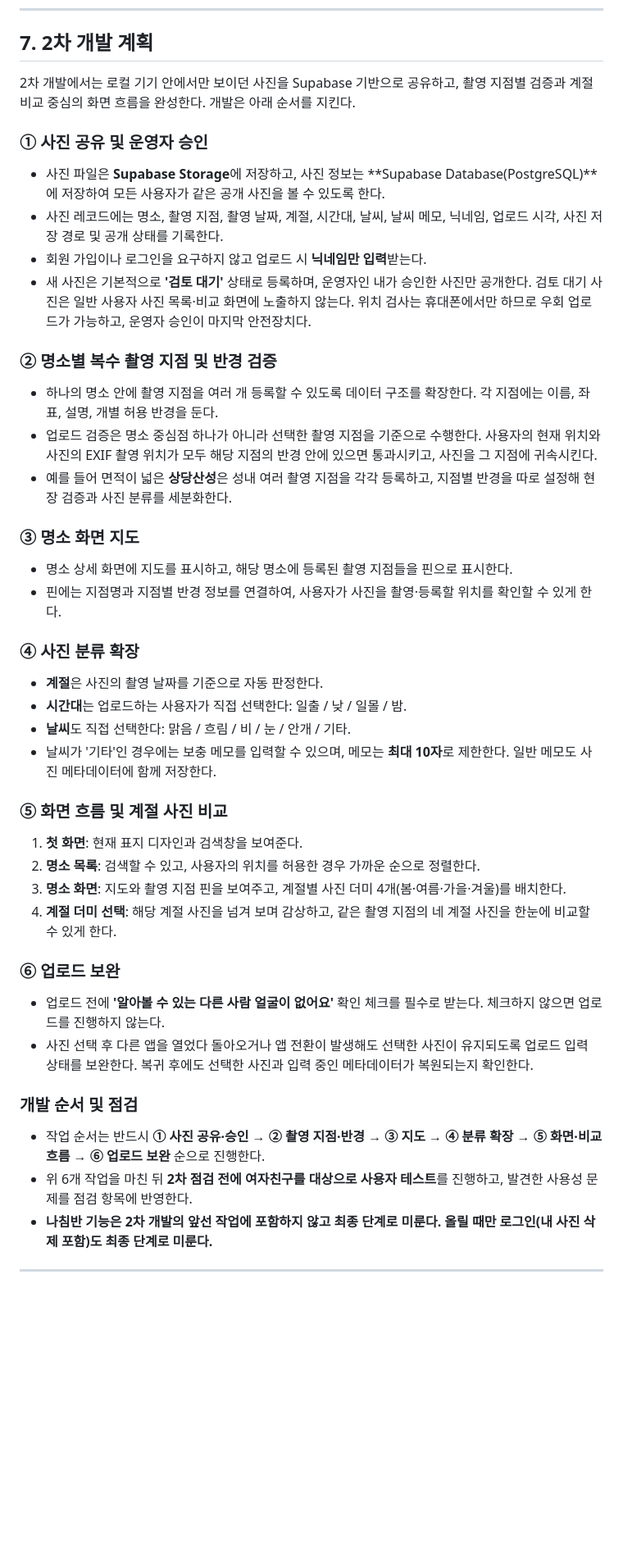
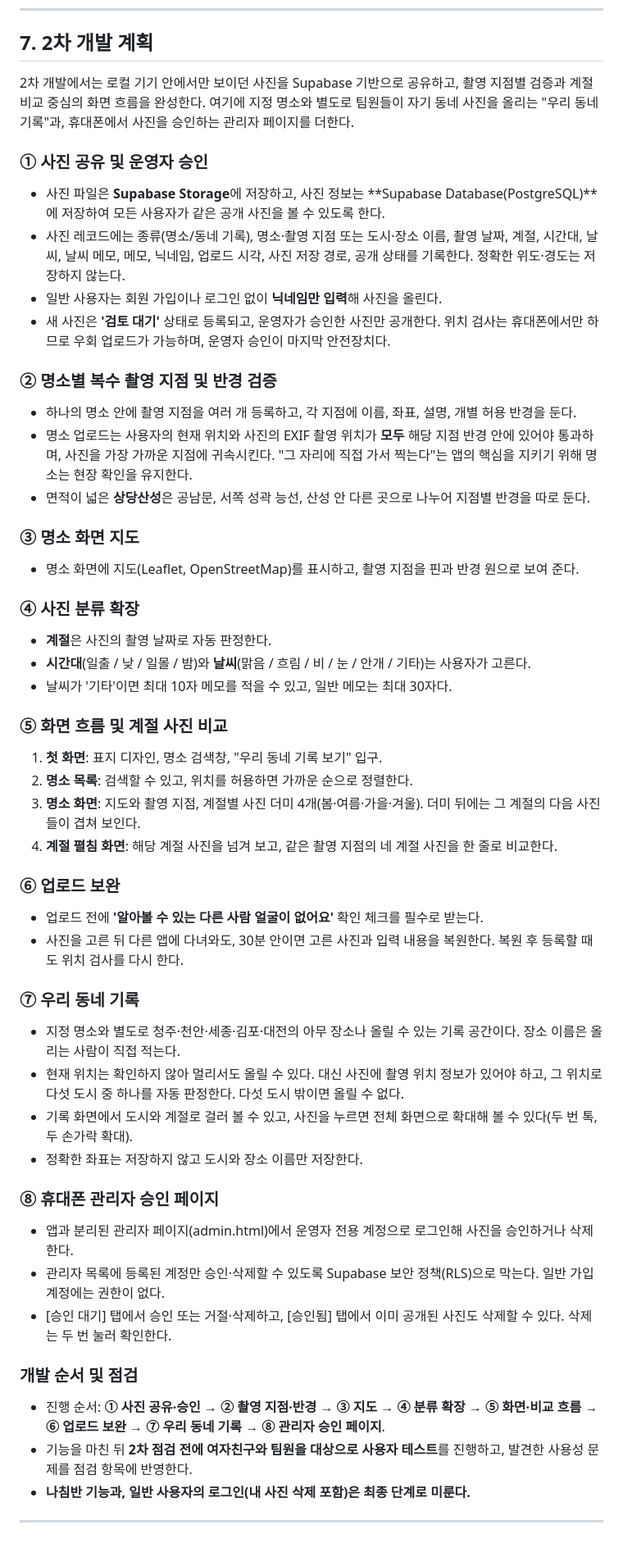
Before and after one commit to dochiHS/our-season, a Markdown page: plan.md, the part around the change. Shown at 82% size. Drawn GitHub-style; blank space fills up the shorter version.

Commit message:
plan.md 7장: 2차 계획을 실제 구현에 맞게 정리 (우리 동네 기록, 관리자 승인 페이지 추가)

```diff
--- a/plan.md
+++ b/plan.md
@@ -131,42 +131,51 @@
 
 ## 7. 2차 개발 계획
 
-2차 개발에서는 로컬 기기 안에서만 보이던 사진을 Supabase 기반으로 공유하고, 촬영 지점별 검증과 계절 비교 중심의 화면 흐름을 완성한다. 개발은 아래 순서를 지킨다.
+2차 개발에서는 로컬 기기 안에서만 보이던 사진을 Supabase 기반으로 공유하고, 촬영 지점별 검증과 계절 비교 중심의 화면 흐름을 완성한다. 여기에 지정 명소와 별도로 팀원들이 자기 동네 사진을 올리는 "우리 동네 기록"과, 휴대폰에서 사진을 승인하는 관리자 페이지를 더한다.
 
 ### ① 사진 공유 및 운영자 승인
 - 사진 파일은 **Supabase Storage**에 저장하고, 사진 정보는 **Supabase Database(PostgreSQL)**에 저장하여 모든 사용자가 같은 공개 사진을 볼 수 있도록 한다.
-- 사진 레코드에는 명소, 촬영 지점, 촬영 날짜, 계절, 시간대, 날씨, 날씨 메모, 닉네임, 업로드 시각, 사진 저장 경로 및 공개 상태를 기록한다.
-- 회원 가입이나 로그인을 요구하지 않고 업로드 시 **닉네임만 입력**받는다.
-- 새 사진은 기본적으로 **'검토 대기'** 상태로 등록하며, 운영자인 내가 승인한 사진만 공개한다. 검토 대기 사진은 일반 사용자 사진 목록·비교 화면에 노출하지 않는다. 위치 검사는 휴대폰에서만 하므로 우회 업로드가 가능하고, 운영자 승인이 마지막 안전장치다.
+- 사진 레코드에는 종류(명소/동네 기록), 명소·촬영 지점 또는 도시·장소 이름, 촬영 날짜, 계절, 시간대, 날씨, 날씨 메모, 메모, 닉네임, 업로드 시각, 사진 저장 경로, 공개 상태를 기록한다. 정확한 위도·경도는 저장하지 않는다.
+- 일반 사용자는 회원 가입이나 로그인 없이 **닉네임만 입력**해 사진을 올린다.
+- 새 사진은 **'검토 대기'** 상태로 등록되고, 운영자가 승인한 사진만 공개한다. 위치 검사는 휴대폰에서만 하므로 우회 업로드가 가능하며, 운영자 승인이 마지막 안전장치다.
 
 ### ② 명소별 복수 촬영 지점 및 반경 검증
-- 하나의 명소 안에 촬영 지점을 여러 개 등록할 수 있도록 데이터 구조를 확장한다. 각 지점에는 이름, 좌표, 설명, 개별 허용 반경을 둔다.
-- 업로드 검증은 명소 중심점 하나가 아니라 선택한 촬영 지점을 기준으로 수행한다. 사용자의 현재 위치와 사진의 EXIF 촬영 위치가 모두 해당 지점의 반경 안에 있으면 통과시키고, 사진을 그 지점에 귀속시킨다.
-- 예를 들어 면적이 넓은 **상당산성**은 성내 여러 촬영 지점을 각각 등록하고, 지점별 반경을 따로 설정해 현장 검증과 사진 분류를 세분화한다.
+- 하나의 명소 안에 촬영 지점을 여러 개 등록하고, 각 지점에 이름, 좌표, 설명, 개별 허용 반경을 둔다.
+- 명소 업로드는 사용자의 현재 위치와 사진의 EXIF 촬영 위치가 **모두** 해당 지점 반경 안에 있어야 통과하며, 사진을 가장 가까운 지점에 귀속시킨다. "그 자리에 직접 가서 찍는다"는 앱의 핵심을 지키기 위해 명소는 현장 확인을 유지한다.
+- 면적이 넓은 **상당산성**은 공남문, 서쪽 성곽 능선, 산성 안 다른 곳으로 나누어 지점별 반경을 따로 둔다.
 
 ### ③ 명소 화면 지도
-- 명소 상세 화면에 지도를 표시하고, 해당 명소에 등록된 촬영 지점들을 핀으로 표시한다.
-- 핀에는 지점명과 지점별 반경 정보를 연결하여, 사용자가 사진을 촬영·등록할 위치를 확인할 수 있게 한다.
+- 명소 화면에 지도(Leaflet, OpenStreetMap)를 표시하고, 촬영 지점을 핀과 반경 원으로 보여 준다.
 
 ### ④ 사진 분류 확장
-- **계절**은 사진의 촬영 날짜를 기준으로 자동 판정한다.
-- **시간대**는 업로드하는 사용자가 직접 선택한다: 일출 / 낮 / 일몰 / 밤.
-- **날씨**도 직접 선택한다: 맑음 / 흐림 / 비 / 눈 / 안개 / 기타.
-- 날씨가 '기타'인 경우에는 보충 메모를 입력할 수 있으며, 메모는 **최대 10자**로 제한한다. 일반 메모도 사진 메타데이터에 함께 저장한다.
+- **계절**은 사진의 촬영 날짜로 자동 판정한다.
+- **시간대**(일출 / 낮 / 일몰 / 밤)와 **날씨**(맑음 / 흐림 / 비 / 눈 / 안개 / 기타)는 사용자가 고른다.
+- 날씨가 '기타'이면 최대 10자 메모를 적을 수 있고, 일반 메모는 최대 30자다.
 
 ### ⑤ 화면 흐름 및 계절 사진 비교
-1. **첫 화면**: 현재 표지 디자인과 검색창을 보여준다.
-2. **명소 목록**: 검색할 수 있고, 사용자의 위치를 허용한 경우 가까운 순으로 정렬한다.
-3. **명소 화면**: 지도와 촬영 지점 핀을 보여주고, 계절별 사진 더미 4개(봄·여름·가을·겨울)를 배치한다.
-4. **계절 더미 선택**: 해당 계절 사진을 넘겨 보며 감상하고, 같은 촬영 지점의 네 계절 사진을 한눈에 비교할 수 있게 한다.
+1. **첫 화면**: 표지 디자인, 명소 검색창, "우리 동네 기록 보기" 입구.
+2. **명소 목록**: 검색할 수 있고, 위치를 허용하면 가까운 순으로 정렬한다.
+3. **명소 화면**: 지도와 촬영 지점, 계절별 사진 더미 4개(봄·여름·가을·겨울). 더미 뒤에는 그 계절의 다음 사진들이 겹쳐 보인다.
+4. **계절 펼침 화면**: 해당 계절 사진을 넘겨 보고, 같은 촬영 지점의 네 계절 사진을 한 줄로 비교한다.
 
 ### ⑥ 업로드 보완
-- 업로드 전에 **'알아볼 수 있는 다른 사람 얼굴이 없어요'** 확인 체크를 필수로 받는다. 체크하지 않으면 업로드를 진행하지 않는다.
-- 사진 선택 후 다른 앱을 열었다 돌아오거나 앱 전환이 발생해도 선택한 사진이 유지되도록 업로드 입력 상태를 보완한다. 복귀 후에도 선택한 사진과 입력 중인 메타데이터가 복원되는지 확인한다.
+- 업로드 전에 **'알아볼 수 있는 다른 사람 얼굴이 없어요'** 확인 체크를 필수로 받는다.
+- 사진을 고른 뒤 다른 앱에 다녀와도, 30분 안이면 고른 사진과 입력 내용을 복원한다. 복원 후 등록할 때도 위치 검사를 다시 한다.
+
+### ⑦ 우리 동네 기록
+- 지정 명소와 별도로 청주·천안·세종·김포·대전의 아무 장소나 올릴 수 있는 기록 공간이다. 장소 이름은 올리는 사람이 직접 적는다.
+- 현재 위치는 확인하지 않아 멀리서도 올릴 수 있다. 대신 사진에 촬영 위치 정보가 있어야 하고, 그 위치로 다섯 도시 중 하나를 자동 판정한다. 다섯 도시 밖이면 올릴 수 없다.
+- 기록 화면에서 도시와 계절로 걸러 볼 수 있고, 사진을 누르면 전체 화면으로 확대해 볼 수 있다(두 번 톡, 두 손가락 확대).
+- 정확한 좌표는 저장하지 않고 도시와 장소 이름만 저장한다.
+
+### ⑧ 휴대폰 관리자 승인 페이지
+- 앱과 분리된 관리자 페이지(admin.html)에서 운영자 전용 계정으로 로그인해 사진을 승인하거나 삭제한다.
+- 관리자 목록에 등록된 계정만 승인·삭제할 수 있도록 Supabase 보안 정책(RLS)으로 막는다. 일반 가입 계정에는 권한이 없다.
+- [승인 대기] 탭에서 승인 또는 거절·삭제하고, [승인됨] 탭에서 이미 공개된 사진도 삭제할 수 있다. 삭제는 두 번 눌러 확인한다.
 
 ### 개발 순서 및 점검
-- 작업 순서는 반드시 **① 사진 공유·승인 → ② 촬영 지점·반경 → ③ 지도 → ④ 분류 확장 → ⑤ 화면·비교 흐름 → ⑥ 업로드 보완** 순으로 진행한다.
-- 위 6개 작업을 마친 뒤 **2차 점검 전에 여자친구를 대상으로 사용자 테스트**를 진행하고, 발견한 사용성 문제를 점검 항목에 반영한다.
-- **나침반 기능은 2차 개발의 앞선 작업에 포함하지 않고 최종 단계로 미룬다. 올릴 때만 로그인(내 사진 삭제 포함)도 최종 단계로 미룬다.**
+- 진행 순서: **① 사진 공유·승인 → ② 촬영 지점·반경 → ③ 지도 → ④ 분류 확장 → ⑤ 화면·비교 흐름 → ⑥ 업로드 보완 → ⑦ 우리 동네 기록 → ⑧ 관리자 승인 페이지**.
+- 기능을 마친 뒤 **2차 점검 전에 여자친구와 팀원을 대상으로 사용자 테스트**를 진행하고, 발견한 사용성 문제를 점검 항목에 반영한다.
+- **나침반 기능과, 일반 사용자의 로그인(내 사진 삭제 포함)은 최종 단계로 미룬다.**
 
 ---
```
